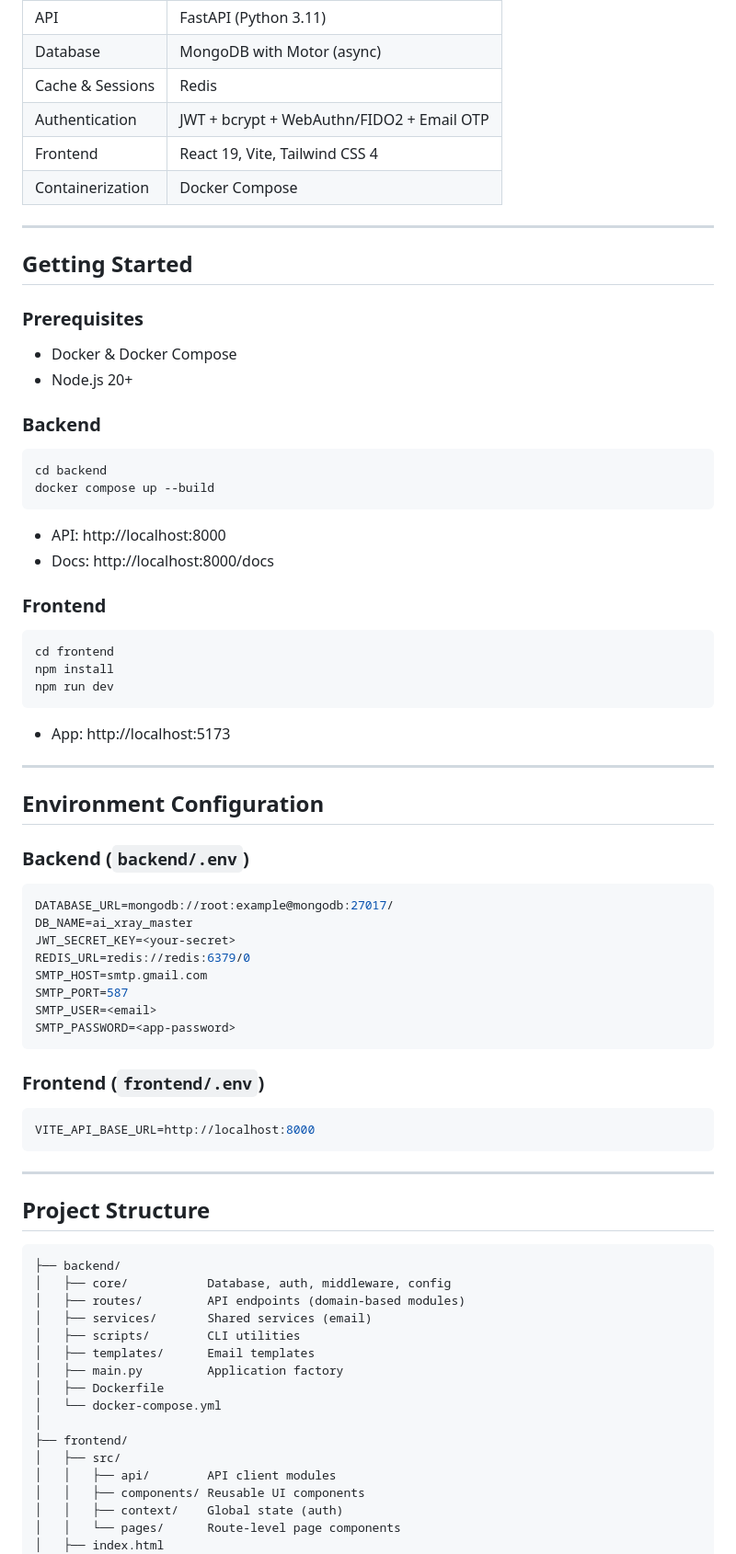
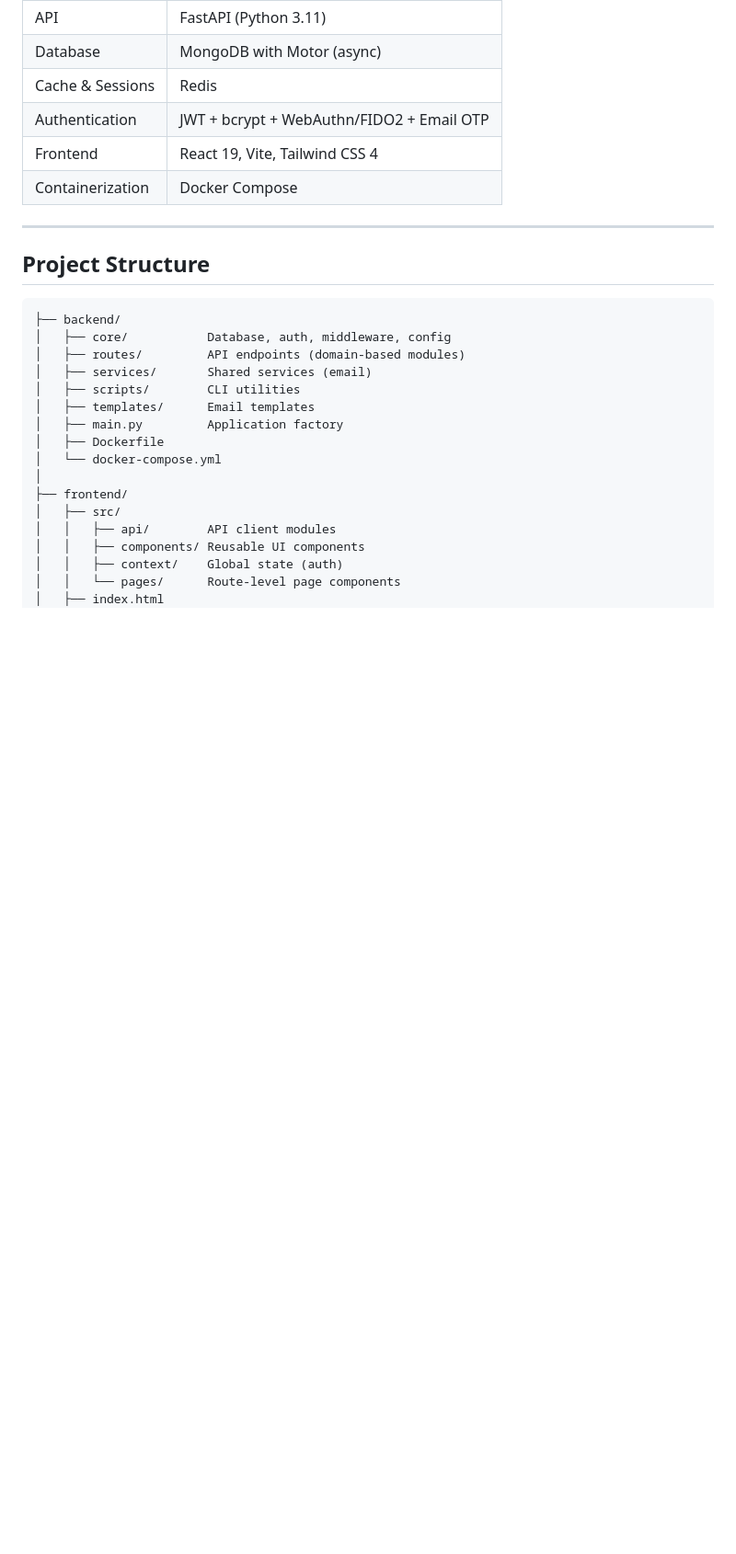
Before and after one commit to jithin-jz/X-Ray-Analyzer, a Markdown page: README.md, the part around one of its changes. Shown at 92% size. Rendered like a GitHub page; blank space fills up the shorter version.

Commit message:
docs: remove setup/env/api sections from README

````diff
--- a/README.md
+++ b/README.md
@@ -52,58 +52,6 @@ AI X-Ray Analyzer enables hospitals to upload chest X-ray images and receive ins
 
 ---
 
-## Getting Started
-
-### Prerequisites
-
-- Docker & Docker Compose
-- Node.js 20+
-
-### Backend
-
-```bash
-cd backend
-docker compose up --build
-```
-
-- API: http://localhost:8000
-- Docs: http://localhost:8000/docs
-
-### Frontend
-
-```bash
-cd frontend
-npm install
-npm run dev
-```
-
-- App: http://localhost:5173
-
----
-
-## Environment Configuration
-
-### Backend (`backend/.env`)
-
-```env
-DATABASE_URL=mongodb://root:example@mongodb:27017/
-DB_NAME=ai_xray_master
-JWT_SECRET_KEY=<your-secret>
-REDIS_URL=redis://redis:6379/0
-SMTP_HOST=smtp.gmail.com
-SMTP_PORT=587
-SMTP_USER=<email>
-SMTP_PASSWORD=<app-password>
-```
-
-### Frontend (`frontend/.env`)
-
-```env
-VITE_API_BASE_URL=http://localhost:8000
-```
-
----
-
 ## Project Structure
 
 ```
````
Also changed, not shown: other parts of README.md (+0 -18 lines).
